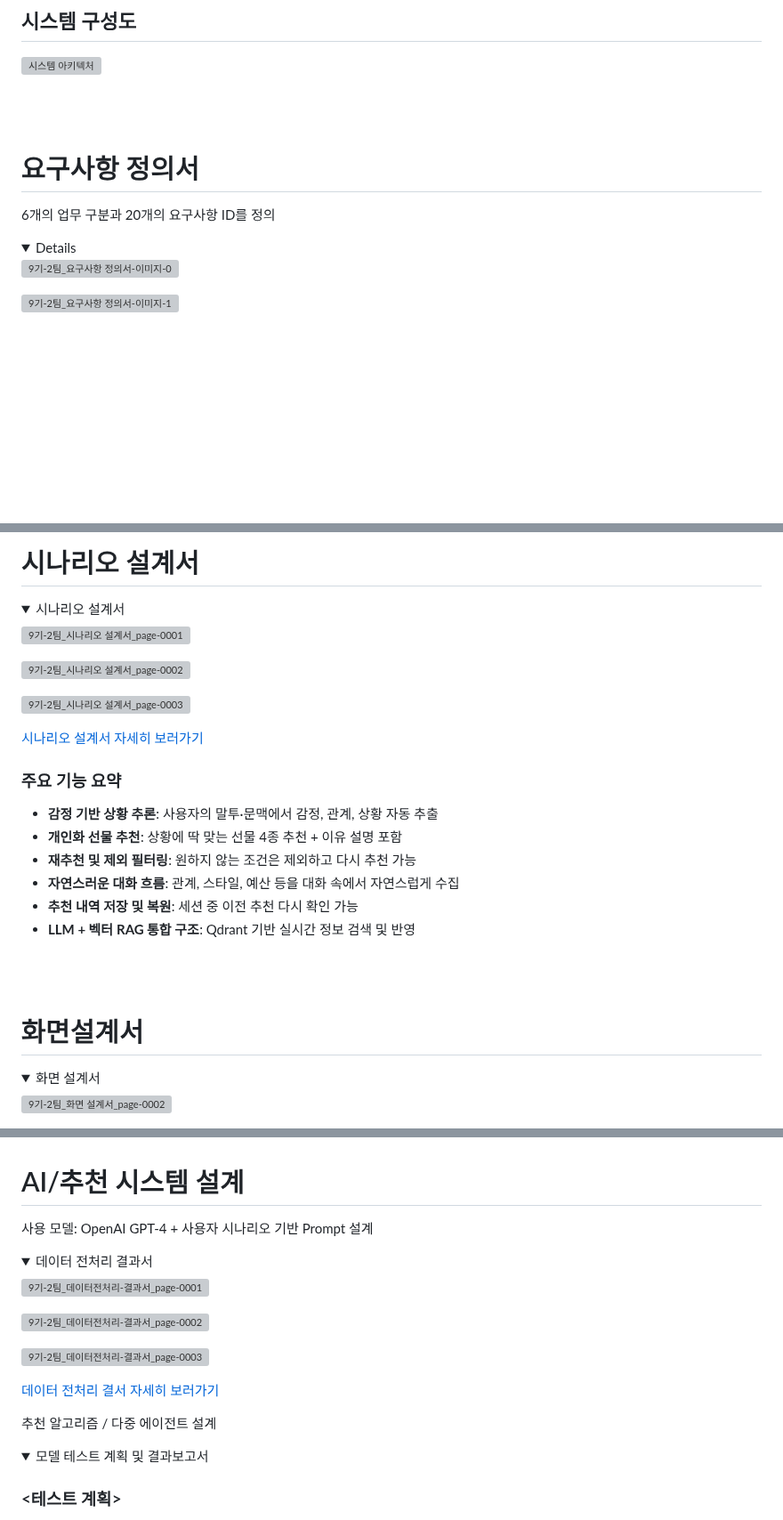
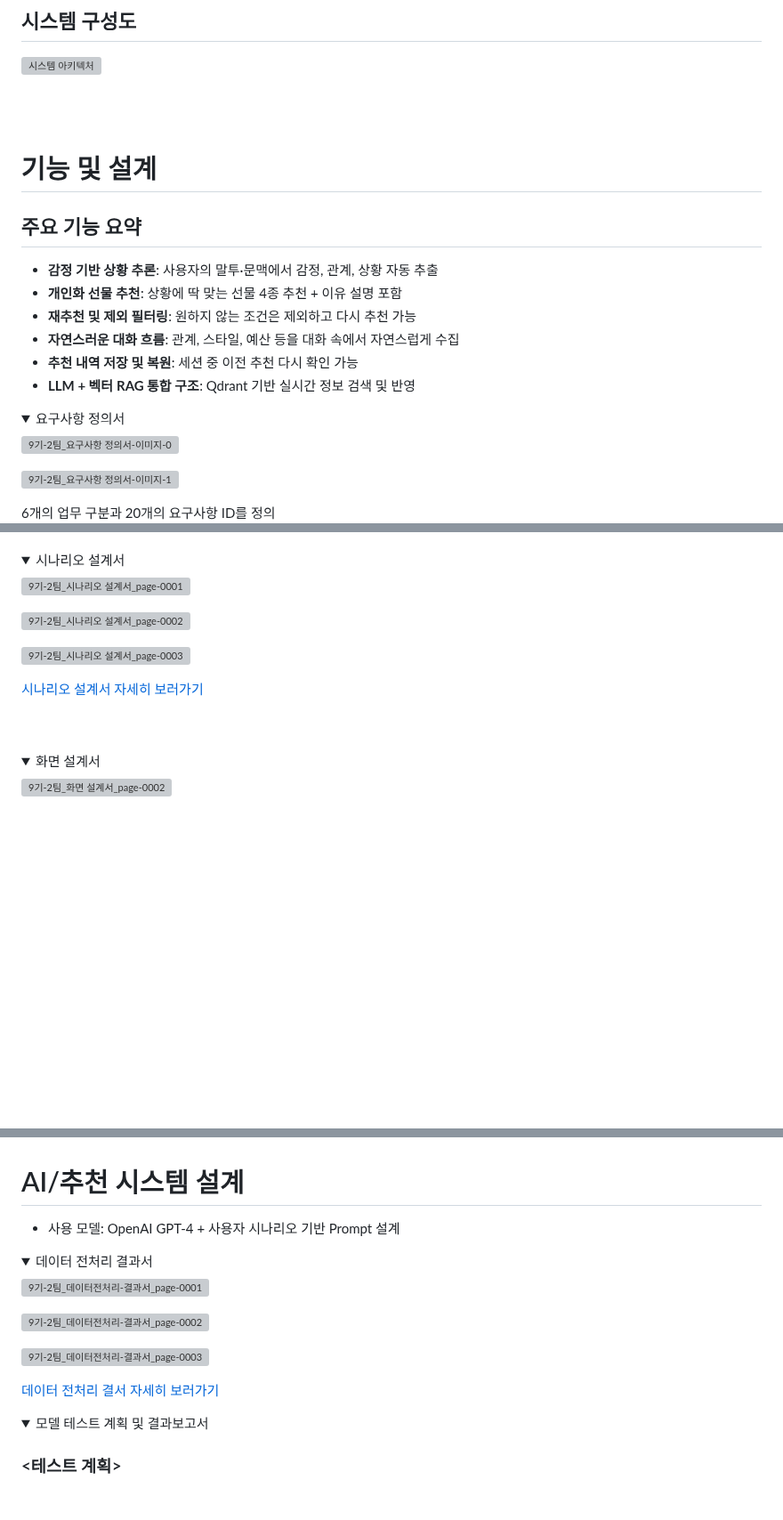
Before and after one commit to yujitaeng/SKN09-FINAL-2Team, a Markdown page: README.md, 3 parts joined by grey strips. Shown at 89% size. Rendered like a GitHub page; folded sections open; blank space fills up the shorter version; grey boxes are pictures that could not be loaded.

```diff
--- a/README.md
+++ b/README.md
@@ -198,10 +198,23 @@
 <br>
 <br>
 
-# 요구사항 정의서
-6개의 업무 구분과 20개의 요구사항 ID를 정의
+
+
+# 기능 및 설계
+
+## 주요 기능 요약
+
+-  **감정 기반 상황 추론**: 사용자의 말투·문맥에서 감정, 관계, 상황 자동 추출
+-  **개인화 선물 추천**: 상황에 딱 맞는 선물 4종 추천 + 이유 설명 포함
+-  **재추천 및 제외 필터링**: 원하지 않는 조건은 제외하고 다시 추천 가능
+-  **자연스러운 대화 흐름**: 관계, 스타일, 예산 등을 대화 속에서 자연스럽게 수집
+-  **추천 내역 저장 및 복원**: 세션 중 이전 추천 다시 확인 가능
+-  **LLM + 벡터 RAG 통합 구조**: Qdrant 기반 실시간 정보 검색 및 반영
+
+
 <details>
 
+  <summary>요구사항 정의서</summary>
 
 ![9기-2팀_요구사항 정의서-이미지-0](https://github.com/user-attachments/assets/a139f032-1415-4b36-9c6e-7dbf8d9bcaee)
 
@@ -209,4 +222,5 @@
 ![9기-2팀_요구사항 정의서-이미지-1](https://github.com/user-attachments/assets/f22abc69-620b-4851-a777-b41d96996e51)
 </details>
 
+6개의 업무 구분과 20개의 요구사항 ID를 정의
 
@@ -215,5 +227,5 @@
 
-# 시나리오 설계서
+
 <details>
  <summary>시나리오 설계서 </summary>
 
@@ -227,19 +239,9 @@
 
 </details>
 
-### 주요 기능 요약
-
--  **감정 기반 상황 추론**: 사용자의 말투·문맥에서 감정, 관계, 상황 자동 추출
--  **개인화 선물 추천**: 상황에 딱 맞는 선물 4종 추천 + 이유 설명 포함
--  **재추천 및 제외 필터링**: 원하지 않는 조건은 제외하고 다시 추천 가능
--  **자연스러운 대화 흐름**: 관계, 스타일, 예산 등을 대화 속에서 자연스럽게 수집
--  **추천 내역 저장 및 복원**: 세션 중 이전 추천 다시 확인 가능
--  **LLM + 벡터 RAG 통합 구조**: Qdrant 기반 실시간 정보 검색 및 반영
 
 <br>
 <br>
-
-#  화면설계서
 
 <details>
  <summary>화면 설계서 </summary>
@@ -267,7 +269,7 @@
 
 
 
-사용 모델: OpenAI GPT-4 + 사용자 시나리오 기반 Prompt 설계
+- 사용 모델: OpenAI GPT-4 + 사용자 시나리오 기반 Prompt 설계
 
 <details>
  <summary>데이터 전처리 결과서 </summary>
@@ -285,9 +287,6 @@
 </details>
 
 
-
-
-추천 알고리즘 / 다중 에이전트 설계
 
 <details>
  <summary>모델 테스트 계획 및 결과보고서 </summary>
```
Also changed, not shown: other parts of README.md (+0 -2 lines).
